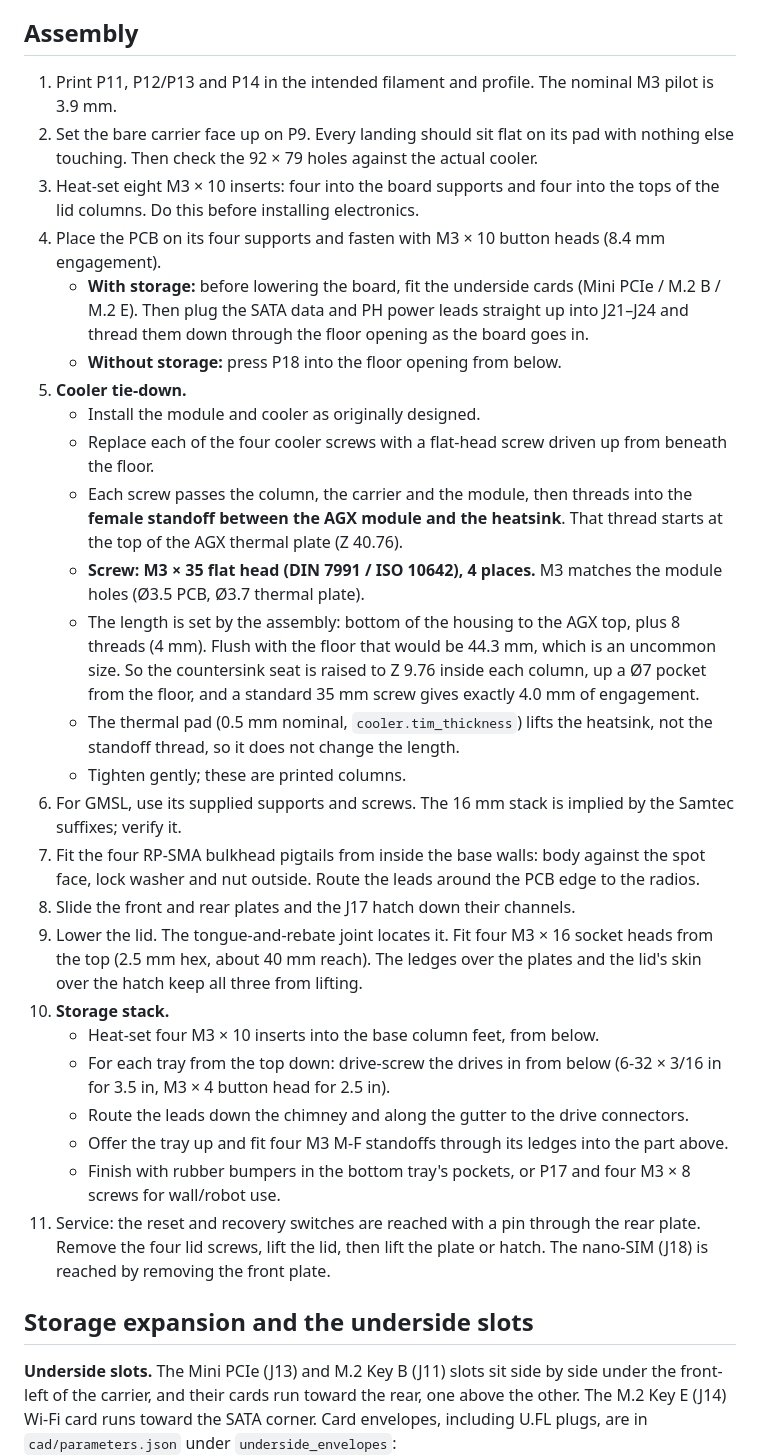
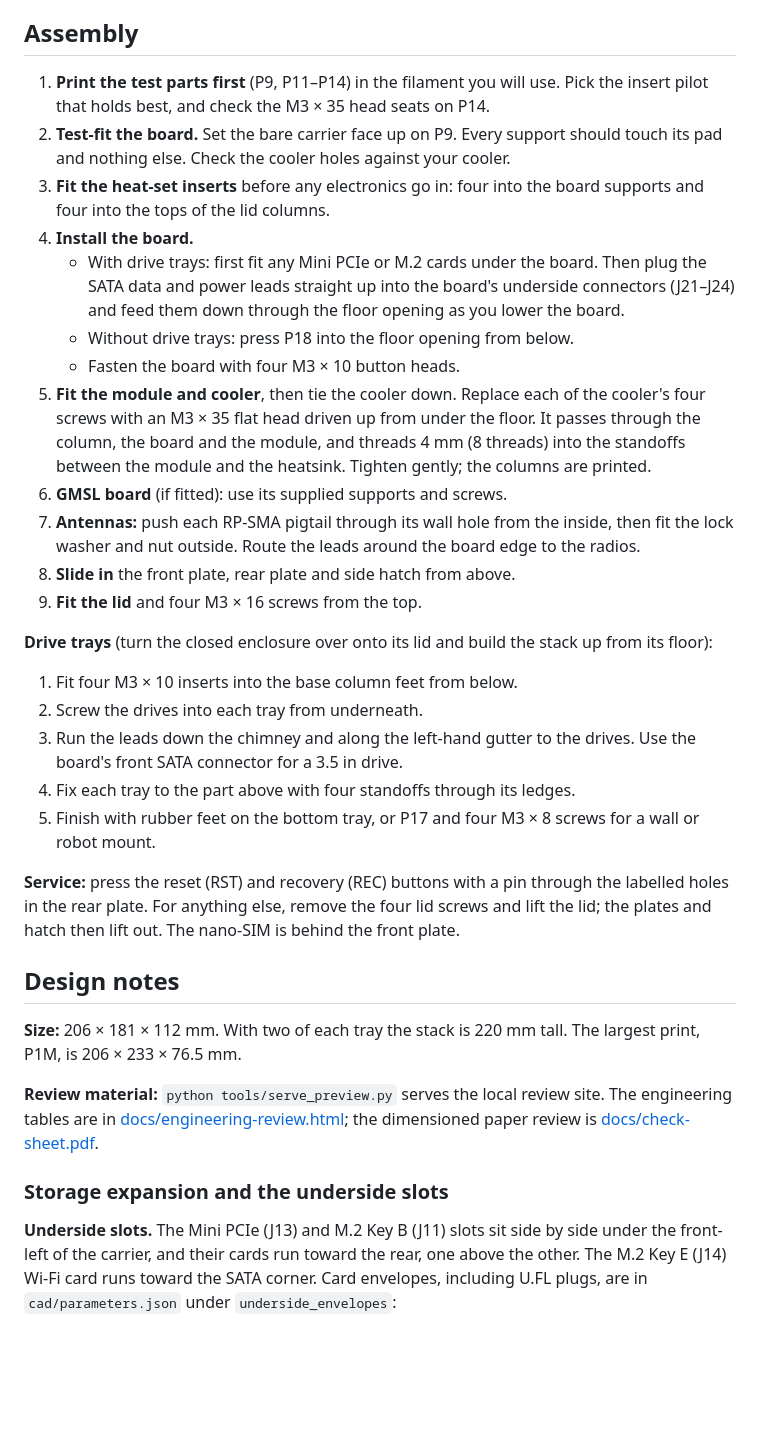
Before and after one commit to mvalancy/j501-agx-orin, a Markdown page: README.md, the part around one of its changes. Drawn GitHub-style; blank space fills up the shorter version.

```diff
--- a/README.md
+++ b/README.md
@@ -67,33 +96,36 @@ The filament is unspecified, so fits, heat resistance, creep and insert retentio
 
 ## Assembly
 
-1. Print P11, P12/P13 and P14 in the intended filament and profile. The nominal M3 pilot is 3.9 mm.
-2. Set the bare carrier face up on P9. Every landing should sit flat on its pad with nothing else touching. Then check the 92 × 79 holes against the actual cooler.
-3. Heat-set eight M3 × 10 inserts: four into the board supports and four into the tops of the lid columns. Do this before installing electronics.
-4. Place the PCB on its four supports and fasten with M3 × 10 button heads (8.4 mm engagement).
-   - **With storage:** before lowering the board, fit the underside cards (Mini PCIe / M.2 B / M.2 E). Then plug the SATA data and PH power leads straight up into J21–J24 and thread them down through the floor opening as the board goes in.
-   - **Without storage:** press P18 into the floor opening from below.
-5. **Cooler tie-down.**
-   - Install the module and cooler as originally designed.
-   - Replace each of the four cooler screws with a flat-head screw driven up from beneath the floor.
-   - Each screw passes the column, the carrier and the module, then threads into the **female standoff between the AGX module and the heatsink**. That thread starts at the top of the AGX thermal plate (Z 40.76).
-   - **Screw: M3 × 35 flat head (DIN 7991 / ISO 10642), 4 places.** M3 matches the module holes (Ø3.5 PCB, Ø3.7 thermal plate).
-   - The length is set by the assembly: bottom of the housing to the AGX top, plus 8 threads (4 mm). Flush with the floor that would be 44.3 mm, which is an uncommon size. So the countersink seat is raised to Z 9.76 inside each column, up a Ø7 pocket from the floor, and a standard 35 mm screw gives exactly 4.0 mm of engagement.
-   - The thermal pad (0.5 mm nominal, `cooler.tim_thickness`) lifts the heatsink, not the standoff thread, so it does not change the length.
-   - Tighten gently; these are printed columns.
-6. For GMSL, use its supplied supports and screws. The 16 mm stack is implied by the Samtec suffixes; verify it.
-7. Fit the four RP-SMA bulkhead pigtails from inside the base walls: body against the spot face, lock washer and nut outside. Route the leads around the PCB edge to the radios.
-8. Slide the front and rear plates and the J17 hatch down their channels.
-9. Lower the lid. The tongue-and-rebate joint locates it. Fit four M3 × 16 socket heads from the top (2.5 mm hex, about 40 mm reach). The ledges over the plates and the lid's skin over the hatch keep all three from lifting.
-10. **Storage stack.**
-    - Heat-set four M3 × 10 inserts into the base column feet, from below.
-    - For each tray from the top down: drive-screw the drives in from below (6-32 × 3/16 in for 3.5 in, M3 × 4 button head for 2.5 in).
-    - Route the leads down the chimney and along the gutter to the drive connectors.
-    - Offer the tray up and fit four M3 M-F standoffs through its ledges into the part above.
-    - Finish with rubber bumpers in the bottom tray's pockets, or P17 and four M3 × 8 screws for wall/robot use.
-11. Service: the reset and recovery switches are reached with a pin through the rear plate. Remove the four lid screws, lift the lid, then lift the plate or hatch. The nano-SIM (J18) is reached by removing the front plate.
+1. **Print the test parts first** (P9, P11–P14) in the filament you will use. Pick the insert pilot that holds best, and check the M3 × 35 head seats on P14.
+2. **Test-fit the board.** Set the bare carrier face up on P9. Every support should touch its pad and nothing else. Check the cooler holes against your cooler.
+3. **Fit the heat-set inserts** before any electronics go in: four into the board supports and four into the tops of the lid columns.
+4. **Install the board.**
+   - With drive trays: first fit any Mini PCIe or M.2 cards under the board. Then plug the SATA data and power leads straight up into the board's underside connectors (J21–J24) and feed them down through the floor opening as you lower the board.
+   - Without drive trays: press P18 into the floor opening from below.
+   - Fasten the board with four M3 × 10 button heads.
+5. **Fit the module and cooler**, then tie the cooler down. Replace each of the cooler's four screws with an M3 × 35 flat head driven up from under the floor. It passes through the column, the board and the module, and threads 4 mm (8 threads) into the standoffs between the module and the heatsink. Tighten gently; the columns are printed.
+6. **GMSL board** (if fitted): use its supplied supports and screws.
+7. **Antennas:** push each RP-SMA pigtail through its wall hole from the inside, then fit the lock washer and nut outside. Route the leads around the board edge to the radios.
+8. **Slide in** the front plate, rear plate and side hatch from above.
+9. **Fit the lid** and four M3 × 16 screws from the top.
 
-## Storage expansion and the underside slots
+**Drive trays** (turn the closed enclosure over onto its lid and build the stack up from its floor):
+
+1. Fit four M3 × 10 inserts into the base column feet from below.
+2. Screw the drives into each tray from underneath.
+3. Run the leads down the chimney and along the left-hand gutter to the drives. Use the board's front SATA connector for a 3.5 in drive.
+4. Fix each tray to the part above with four standoffs through its ledges.
+5. Finish with rubber feet on the bottom tray, or P17 and four M3 × 8 screws for a wall or robot mount.
+
+**Service:** press the reset (RST) and recovery (REC) buttons with a pin through the labelled holes in the rear plate. For anything else, remove the four lid screws and lift the lid; the plates and hatch then lift out. The nano-SIM is behind the front plate.
+
+## Design notes
+
+**Size:** 206 × 181 × 112 mm. With two of each tray the stack is 220 mm tall. The largest print, P1M, is 206 × 233 × 76.5 mm.
+
+**Review material:** `python tools/serve_preview.py` serves the local review site. The engineering tables are in [docs/engineering-review.html](docs/engineering-review.html); the dimensioned paper review is [docs/check-sheet.pdf](docs/check-sheet.pdf).
+
+### Storage expansion and the underside slots
 
 **Underside slots.** The Mini PCIe (J13) and M.2 Key B (J11) slots sit side by side under the front-left of the carrier, and their cards run toward the rear, one above the other. The M.2 Key E (J14) Wi-Fi card runs toward the SATA corner. Card envelopes, including U.FL plugs, are in `cad/parameters.json` under `underside_envelopes`:
 - The stacked pair needs at most 10 mm below the PCB; 16 mm is available.
```
Also changed, not shown: other parts of README.md (+76 -47 lines).
